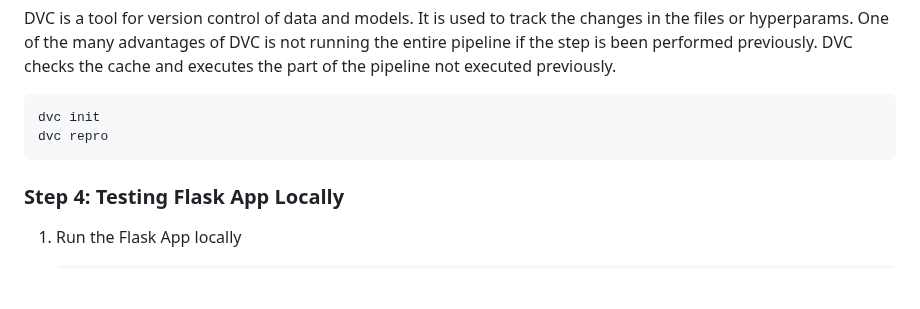
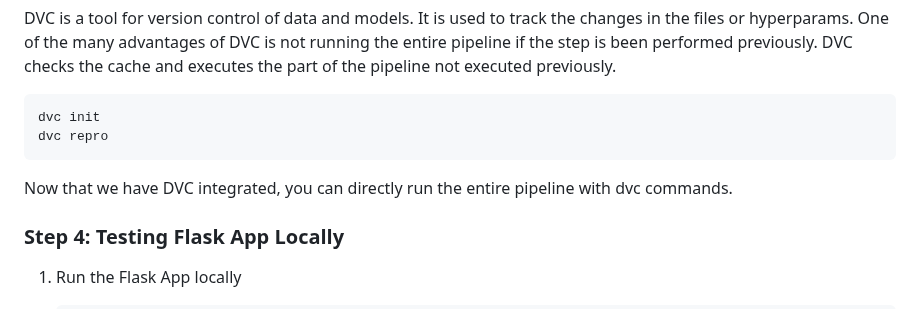
Before and after one commit to Mohit-robo/end-to-end-deployment, a Markdown page: README.md, the part around the change. GitHub-like rendering; blank space fills up the shorter version.

Commit message:
DVC Integrated

```diff
--- a/README.md
+++ b/README.md
@@ -109,6 +109,8 @@ DVC is a tool for version control of data and models. It is used to track the ch
     dvc init
     dvc repro
 
+Now that we have DVC integrated, you can directly run the entire pipeline with dvc commands.
+
 ### **Step 4: Testing Flask App Locally**
 
 1. Run the Flask App locally
```
